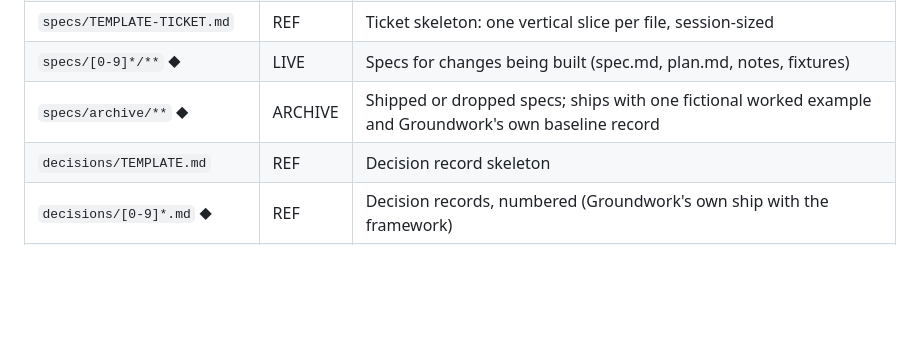
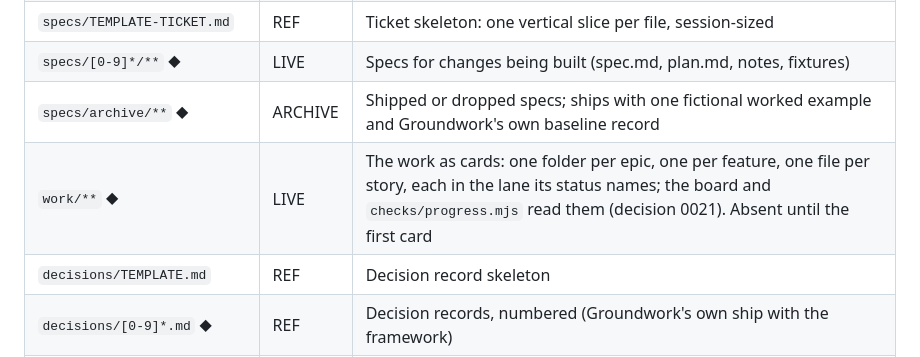
Before and after one commit to Tradebaas/Groundwork, a Markdown page: docs/README.md, the part around the change. Drawn GitHub-style; blank space fills up the shorter version.

```diff
--- a/docs/README.md
+++ b/docs/README.md
@@ -26,6 +26,7 @@ domain, updated when the domain changes; **ARCHIVE** = frozen, never cite as cur
 | `specs/TEMPLATE-TICKET.md` | REF | Ticket skeleton: one vertical slice per file, session-sized |
 | `specs/[0-9]*/**` ◆ | LIVE | Specs for changes being built (spec.md, plan.md, notes, fixtures) |
 | `specs/archive/**` ◆ | ARCHIVE | Shipped or dropped specs; ships with one fictional worked example and Groundwork's own baseline record |
+| `work/**` ◆ | LIVE | The work as cards: one folder per epic, one per feature, one file per story, each in the lane its status names; the board and `checks/progress.mjs` read them (decision 0021). Absent until the first card |
 | `decisions/TEMPLATE.md` | REF | Decision record skeleton |
 | `decisions/[0-9]*.md` ◆ | REF | Decision records, numbered (Groundwork's own ship with the framework) |
 | `standards/GLOBAL.md` | REF | Universal code standards, stack-independent |
```
Also changed, not shown: AGENTS.md (+24 -9 lines).
